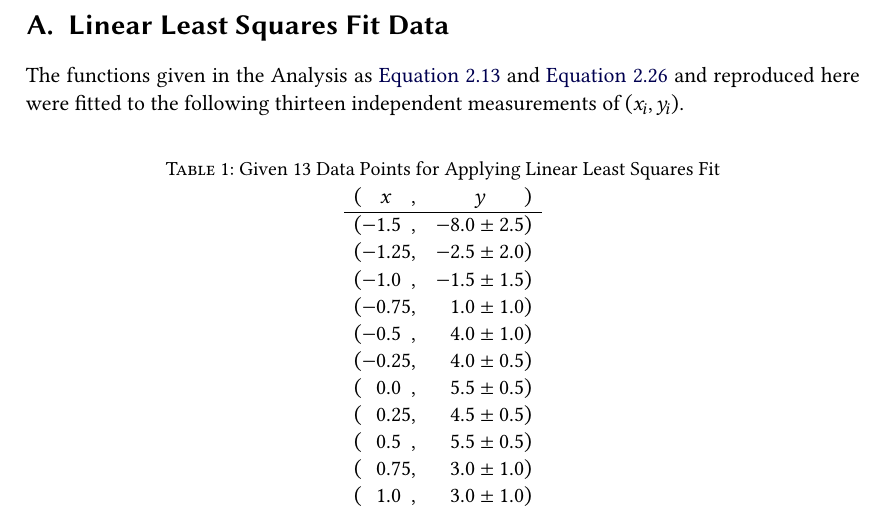
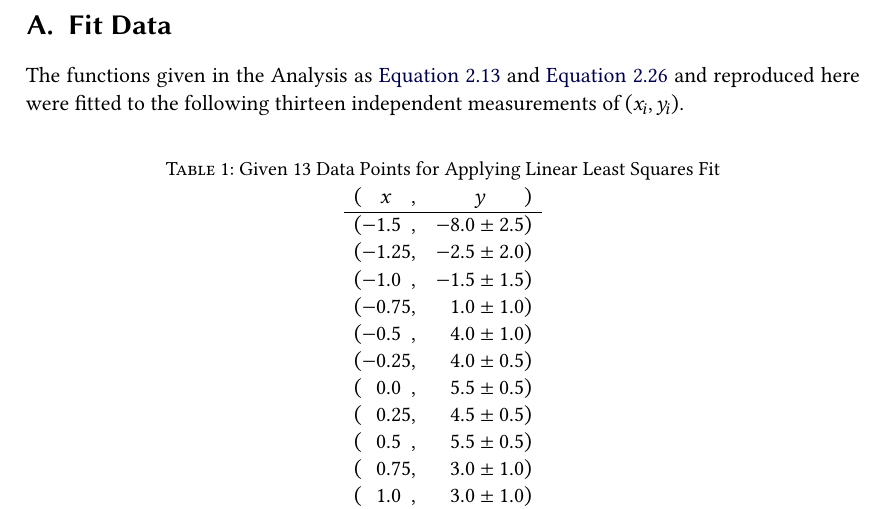
Before and after one commit to Just-Neptun/FP, a LaTeX paper (S01 Statistik/Protokoll/ausarbeitung.tex, which reads S01 Statistik/Protokoll/sections/appendix.tex): part of page 25 of 25, cut so that both start at the same text. Compiled offline with XeLaTeX.

Commit message:
Shorten title, didnt fit in header

```diff
--- a/S01 Statistik/Protokoll/sections/appendix.tex
+++ b/S01 Statistik/Protokoll/sections/appendix.tex
@@ -1,6 +1,6 @@
-% !TeX root = ./ausarbeitung.tex
+% !TeX root = ./../ausarbeitung.tex
 
-\section{Linear Least Squares Fit Data}
+\section{Fit Data}
 
 The functions given in the Analysis as \autoref{eq:least_squares:fit_polynomial} and \autoref{eq:least_squares:linear_fit} and reproduced here were fitted to the following thirteen independent measurements of $(x_i, y_i)$.
 
```
